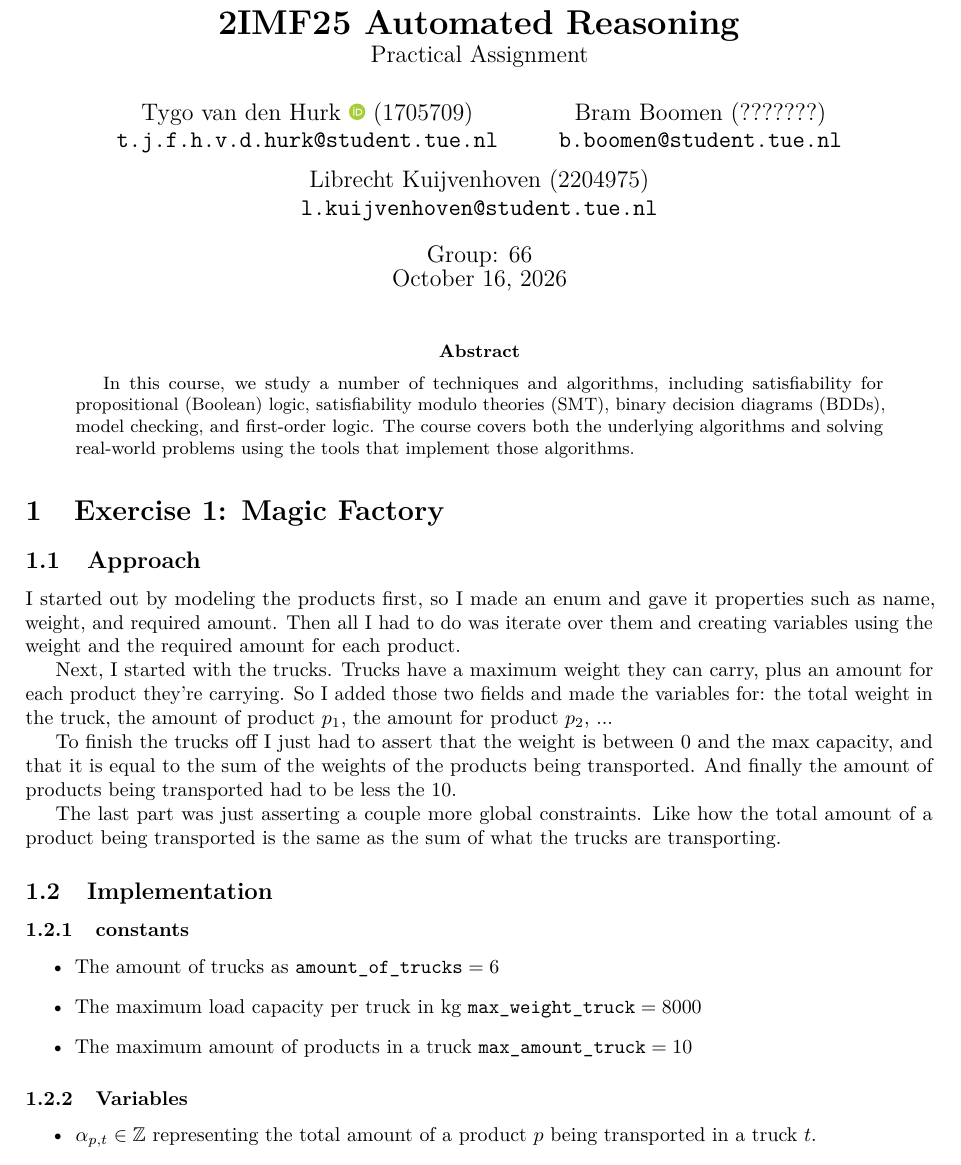
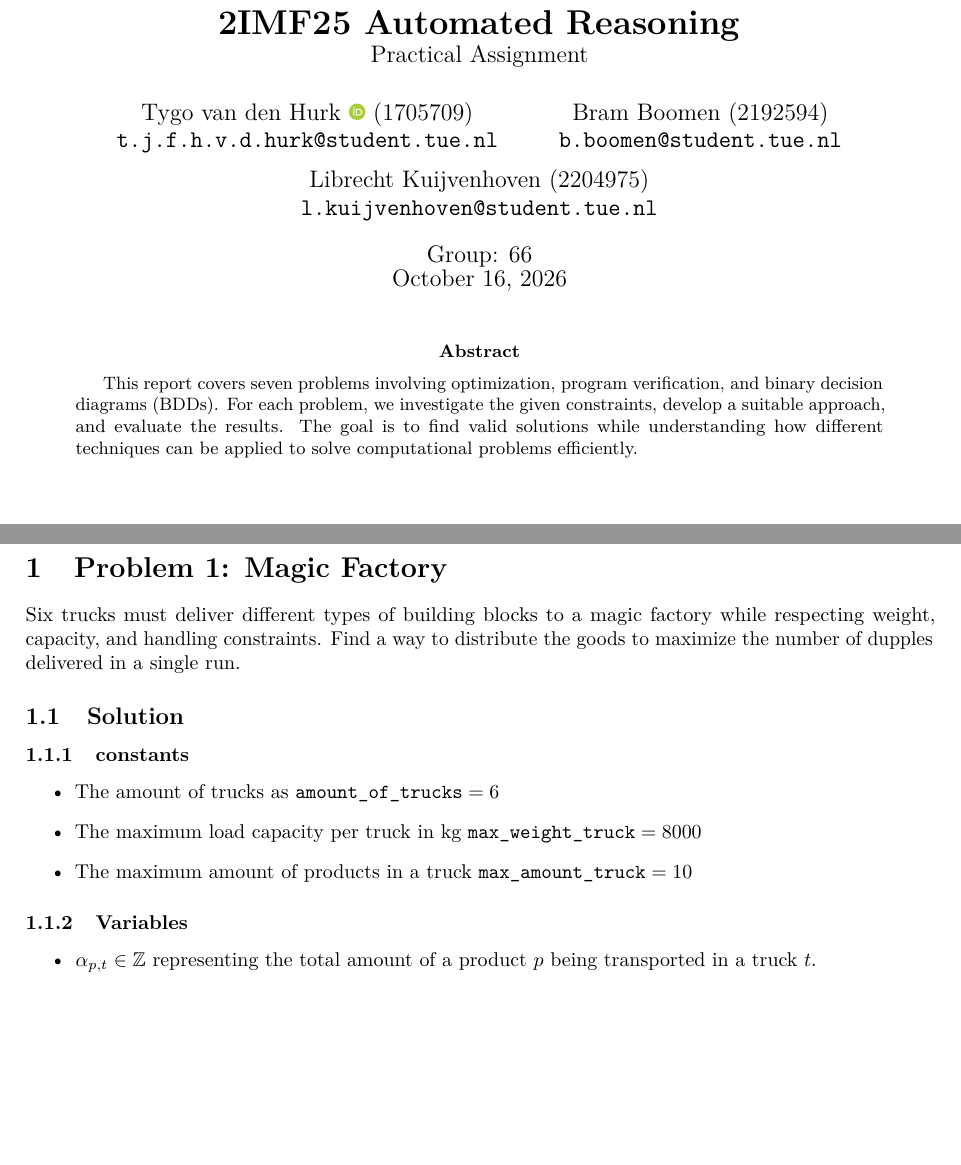
Before and after one commit to school-Tygo-van-den-Hurk/TUe-2IMF25-Automated-Reasoning-2026-2027, a LaTeX paper (docs/main.tex, which reads docs/exercise-1.tex): part of page 1 of 16 before the commit and two parts of pages 1 and 2 of 16 after it, the two joined at a grey line, cut so that both start at the same text, the shorter picture padded with empty space. Compiled offline with pdfLaTeX.

Commit message:
docs(report): cleaned up report a bit
added a small introduction to each problem
updated abstract

```diff
--- a/docs/exercise-1.tex
+++ b/docs/exercise-1.tex
@@ -4,30 +4,36 @@
 \newcommand{\Skipples}{\texttt{Skipples}}
 \newcommand{\Crottles}{\texttt{Crottles}}
 
-\section{Exercise 1: Magic Factory}
+\section{Problem 1: Magic Factory}
+Six trucks must deliver different types of building blocks to a magic factory while respecting weight, capacity, and handling constraints.
+Find a way to distribute the goods to maximize the number of dupples delivered in a single run.
 
-    \subsection{Approach}
 
-        I started out by modeling the products first, so I made an enum and
-        gave it properties such as name, weight, and required amount. Then
-        all I had to do was iterate over them and creating variables using
-        the weight and the required amount for each product.
+	% We dont really need to add the process, and how/what order we implemented it
+	% This subsection is just that so I'll just comment it out
+    	%
+    	% \subsection{Approach}
 
-        Next, I started with the trucks. Trucks have a maximum weight they can
-        carry, plus an amount for each product they're carrying. So I added
-        those two fields and made the variables for: the total weight in the
-        truck, the amount of product $p_1$, the amount for product $p_2$, ...
+        % I started out by modeling the products first, so I made an enum and
+        % gave it properties such as name, weight, and required amount. Then
+        % all I had to do was iterate over them and creating variables using
+        % the weight and the required amount for each product.
 
-        To finish the trucks off I just had to assert that the weight is
-        between 0 and the max capacity, and that it is equal to the sum of
-        the weights of the products being transported. And finally the amount
-        of products being transported had to be less the 10.
+        % Next, I started with the trucks. Trucks have a maximum weight they can
+        % carry, plus an amount for each product they're carrying. So I added
+        % those two fields and made the variables for: the total weight in the
+        % truck, the amount of product $p_1$, the amount for product $p_2$, ...
+        %
+        % To finish the trucks off I just had to assert that the weight is
+        % between 0 and the max capacity, and that it is equal to the sum of
+        % the weights of the products being transported. And finally the amount
+        % of products being transported had to be less the 10.
 
-        The last part was just asserting a couple more global constraints. Like
-        how the total amount of a product being transported is the same as the
-        sum of what the trucks are transporting.
+        % The last part was just asserting a couple more global constraints. Like
+        % how the total amount of a product being transported is the same as the
+        % sum of what the trucks are transporting.
 
-    \subsection{Implementation}
+    \subsection{Solution}
 
         \subsubsection{constants}
             \begin{itemize}
--- a/docs/main.tex
+++ b/docs/main.tex
@@ -45,7 +45,7 @@
     Tygo van den Hurk \orcidlink{0009-0003-4182-5076} (1705709) \\
     \texttt{t.j.f.h.v.d.hurk@student.tue.nl}
     \and
-    Bram Boomen (???????) \\
+    Bram Boomen (2192594) \\
     \texttt{b.boomen@student.tue.nl}
     \and
     Librecht Kuijvenhoven (2204975) \\
@@ -66,10 +66,9 @@
     \maketitle
 
     \begin{abstract}
-        In this course, we study a number of techniques and algorithms,
-        including satisfiability for propositional (Boolean) logic,
-        satisfiability modulo theories (SMT), binary decision diagrams (BDDs),
-        model checking, and first-order logic. The course covers both the
-        underlying algorithms and solving real-world problems using the tools
-        that implement those algorithms.
+	This report covers seven problems involving optimization,
+	    program verification, and binary decision diagrams (BDDs).
+	For each problem, we investigate the given constraints,
+	    develop a suitable approach, and evaluate the results.
+	The goal is to find valid solutions while understanding how different techniques can be applied to solve computational problems efficiently.
     \end{abstract}
```
Also changed, not shown: docs/exercise-2.tex (+2 -4 lines), docs/exercise-3.tex (+23 -19 lines), docs/exercise-4.tex (+9 -8 lines), docs/exercise-5.tex (+3 -3 lines), docs/exercise-7.tex (+6 -10 lines), docs/exercise-1.tex (8 more changed lines), docs/main.tex (4 more changed lines).
